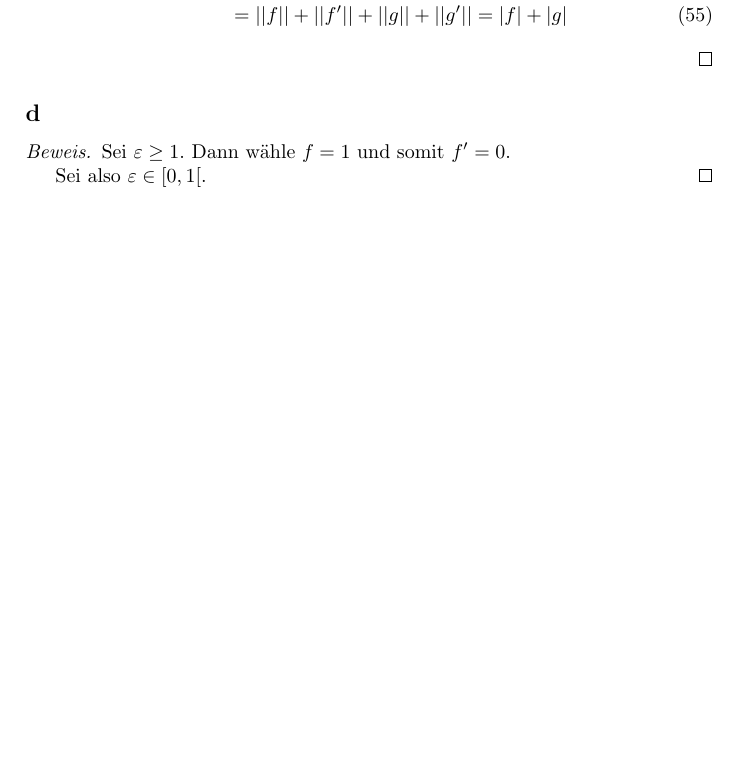
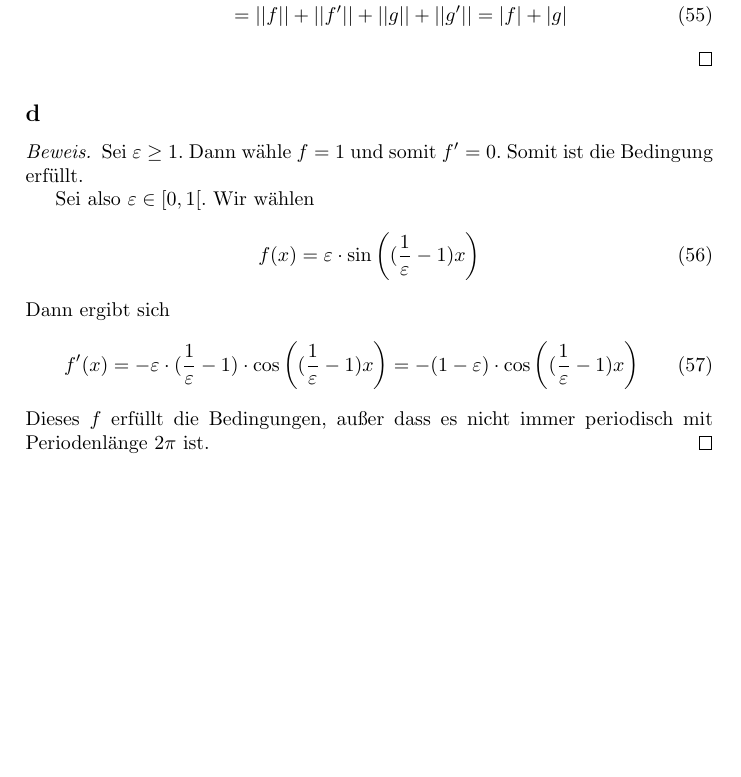
Before and after one commit to CQQL/hhu-cs, a LaTeX problem sheet (Ana2/exercises/1.tex): part of page 5 of 5, cut so that both start at the same text, the shorter picture padded with empty space. Compiled offline with pdfLaTeX.

Commit message:
Solve Ana2 sheet 1

```diff
--- a/Ana2/exercises/1.tex
+++ b/Ana2/exercises/1.tex
@@ -277,8 +277,18 @@ Sei $g$ definiert wie $f$.
 \begin{proof}
 Sei $\varepsilon \ge 1$.
 Dann wähle $f = 1$ und somit $f' = 0$.
+Somit ist die Bedingung erfüllt.
 
 Sei also $\varepsilon \in [0, 1[$.
+Wir wählen
+\begin{equation}
+f(x) = \varepsilon \cdot \sin \left( (\frac{1}{\varepsilon} - 1) x \right)
+\end{equation}
+Dann ergibt sich
+\begin{equation}
+f'(x) = -\varepsilon \cdot (\frac{1}{\varepsilon} - 1) \cdot \cos \left( (\frac{1}{\varepsilon} - 1) x \right) = -(1 - \varepsilon) \cdot \cos \left( (\frac{1}{\varepsilon} - 1) x \right)
+\end{equation}
+Dieses $f$ erfüllt die Bedingungen, außer dass es nicht immer periodisch mit Periodenlänge $2\pi$ ist.
 \end{proof}
 
 \end{document}
```
